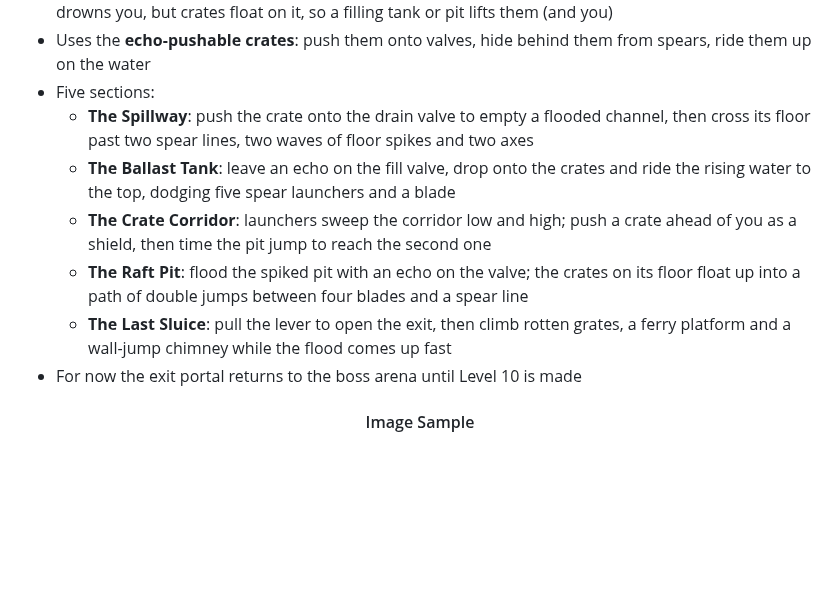
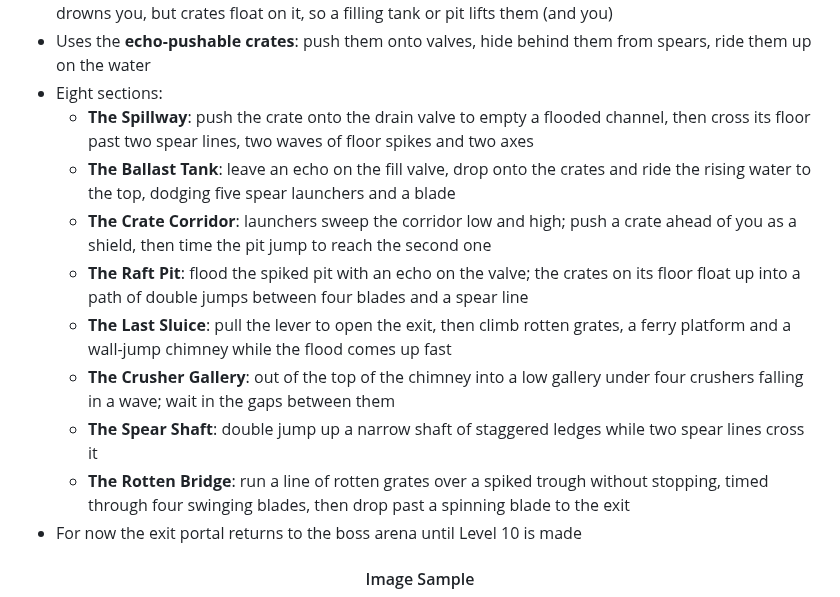
Before and after one commit to klarkkyyy/ETP, a Markdown page: README.md, the part around one of its changes. Rendered like a GitHub page; blank space fills up the shorter version.

Commit message:
Level 9: three more sections after the Last Sluice
The flood climb no longer ends at the exit. The chimney now tops out into:
- The Crusher Gallery: a low corridor under four crushers falling in a
  wave, with gaps between them to wait in
- The Spear Shaft: staggered double-jump ledges up a narrow shaft, crossed
  by two spear lines
- The Rotten Bridge: rotten grates over a spiked trough under four swinging
  blades timed so a clean run gets through, then a drop past a spinning
  blade to the exit ledge

Save points at the gallery and the shaft top. README updated, with the
Rotten Bridge replacing the Raft Pit screenshot.

```diff
--- a/README.md
+++ b/README.md
@@ -249,12 +249,15 @@
 - Level 8's exit portal now leads into Level 9: a deeper, murkier part of the sewer where the water does what you tell it, if you can hold it there
 - New mechanic, **water levels**: valves raise and lower the water in a channel, a tank or a pit. Water still drowns you, but crates float on it, so a filling tank or pit lifts them (and you)
 - Uses the **echo-pushable crates**: push them onto valves, hide behind them from spears, ride them up on the water
-- Five sections:
+- Eight sections:
   - **The Spillway**: push the crate onto the drain valve to empty a flooded channel, then cross its floor past two spear lines, two waves of floor spikes and two axes
   - **The Ballast Tank**: leave an echo on the fill valve, drop onto the crates and ride the rising water to the top, dodging five spear launchers and a blade
   - **The Crate Corridor**: launchers sweep the corridor low and high; push a crate ahead of you as a shield, then time the pit jump to reach the second one
   - **The Raft Pit**: flood the spiked pit with an echo on the valve; the crates on its floor float up into a path of double jumps between four blades and a spear line
   - **The Last Sluice**: pull the lever to open the exit, then climb rotten grates, a ferry platform and a wall-jump chimney while the flood comes up fast
+  - **The Crusher Gallery**: out of the top of the chimney into a low gallery under four crushers falling in a wave; wait in the gaps between them
+  - **The Spear Shaft**: double jump up a narrow shaft of staggered ledges while two spear lines cross it
+  - **The Rotten Bridge**: run a line of rotten grates over a spiked trough without stopping, timed through four swinging blades, then drop past a spinning blade to the exit
 - For now the exit portal returns to the boss arena until Level 10 is made
 
 <h4 align = "center">Image Sample</h4>
```
Also changed, not shown: other parts of README.md (+1 -1 lines), docs/level_9/raft_pit.png (deleted), docs/level_9/rotten_bridge.png (added), 2 other files.
